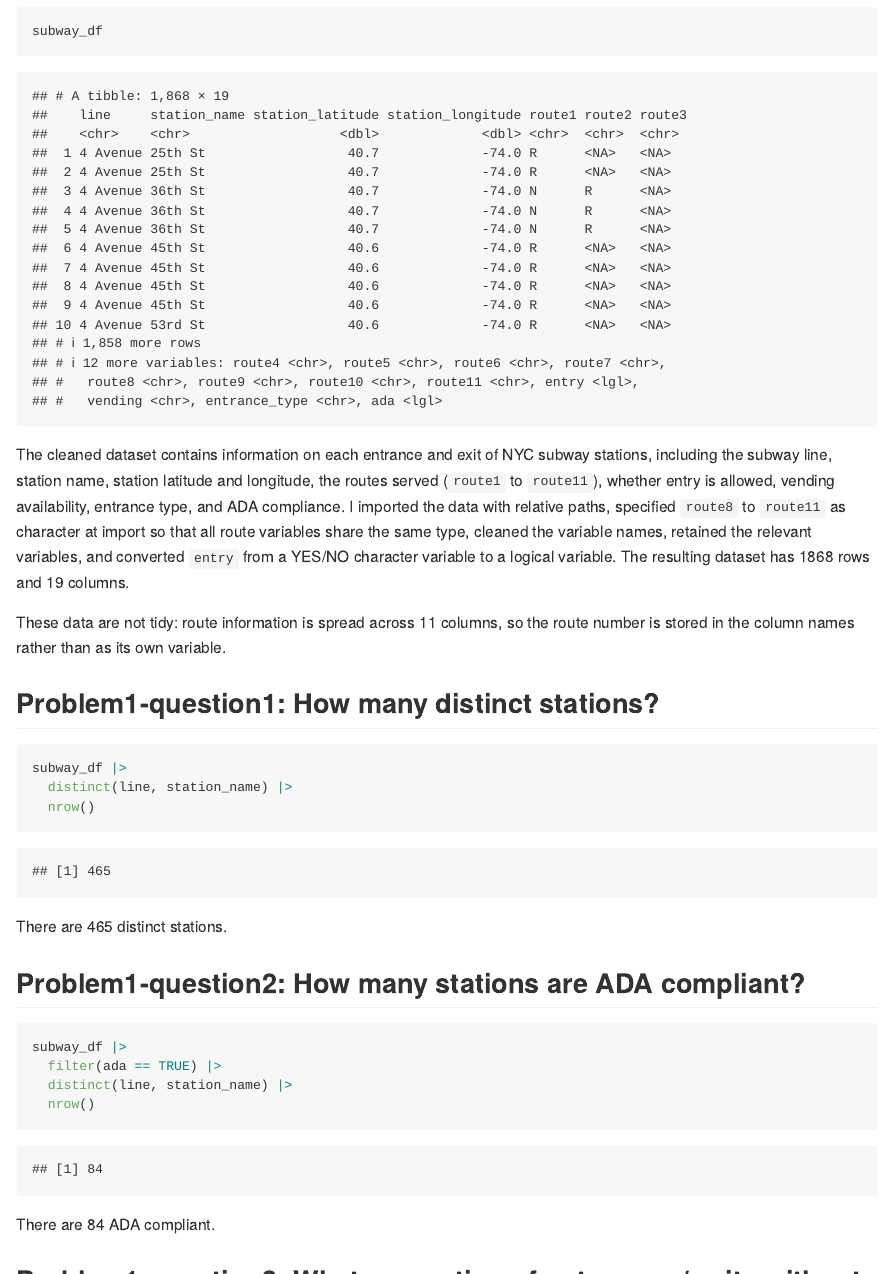
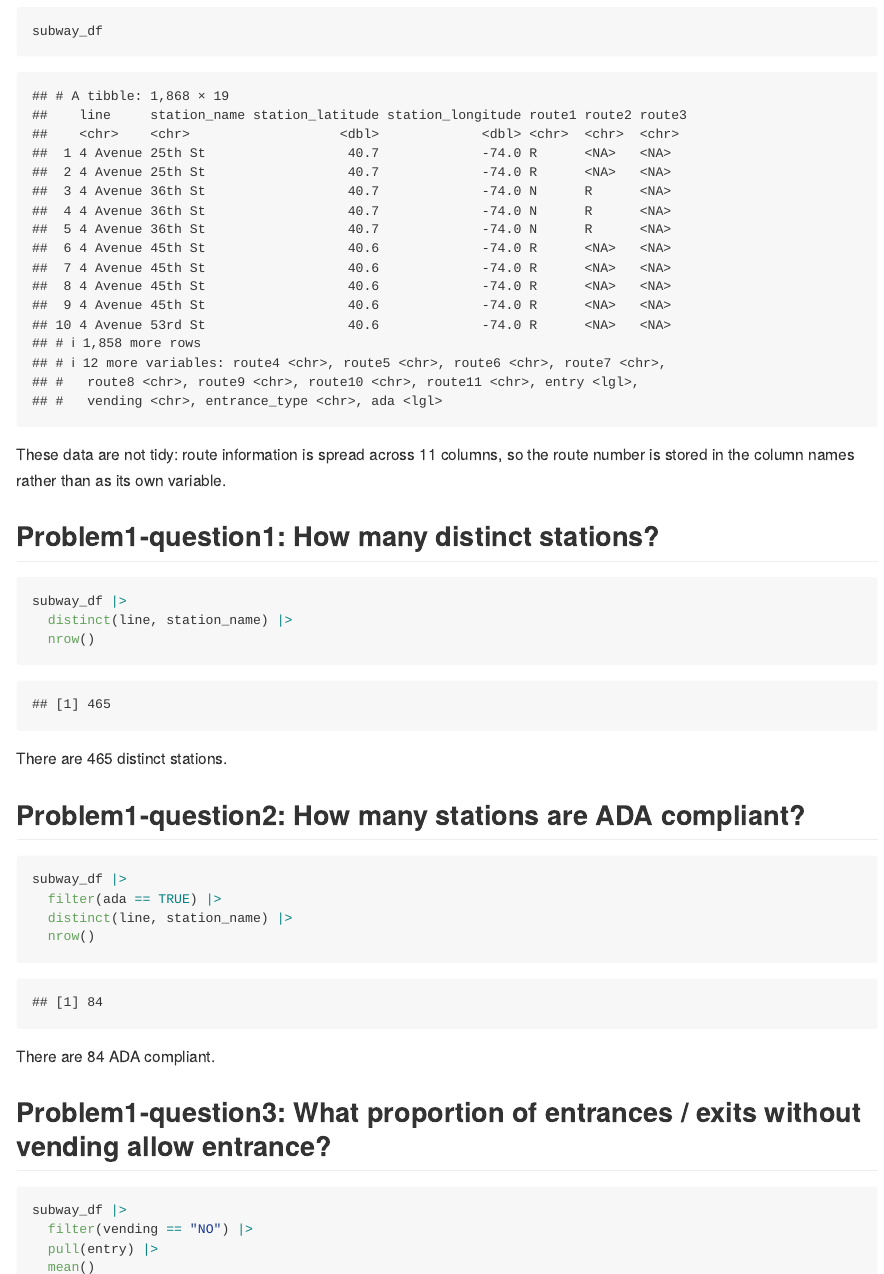
Before and after one commit to Irenewxx/p8105_hw2_hyw2105, an R Markdown document (p8105_hw2_hyw2105.Rmd): the page in a window 1100 px wide, from 1310 px down, and a second part further down, joined at a grey line. The pictures show the output file p8105_hw2_hyw2105.md that the author committed with the source, drawn offline in the style of GitHub.

Commit message:
hw2 completed

````diff
--- a/p8105_hw2_hyw2105.Rmd
+++ b/p8105_hw2_hyw2105.Rmd
@@ -46,16 +46,6 @@ subway_df =
 subway_df
 ```
 
-The cleaned dataset contains information on each entrance and exit of NYC
-subway stations, including the subway line, station name, station latitude
-and longitude, the routes served (`route1` to `route11`), whether entry is
-allowed, vending availability, entrance type, and ADA compliance. I imported
-the data with relative paths, specified `route8` to `route11` as character
-at import so that all route variables share the same type, cleaned the
-variable names, retained the relevant variables, and converted `entry` from
-a YES/NO character variable to a logical variable. The resulting dataset has
-`r nrow(subway_df)` rows and `r ncol(subway_df)` columns.
-
 These data are not tidy: route information is spread across 11 columns, so
 the route number is stored in the column names rather than as its own
 variable.
@@ -88,12 +78,7 @@ subway_df |>
 The mean is 0.3770492.
 
 
-## Reformat route information
-To make route number and route name distinct variables, I used
-`pivot_longer()` to convert `route1` to `route11` into two variables:
-`route_number` and `route_name`. Because most entrances serve only a few
-routes, many of the route columns were empty; I removed rows with missing
-`route_name`, since these do not correspond to any actual route.
+## Data-reformating
 ```{r}
 subway_tidy_df =
   subway_df |>
````
Also changed, not shown: p8105_hw2_hyw2105.md, p8105_hw2_hyw2105.Rmd (9 more changed lines).
